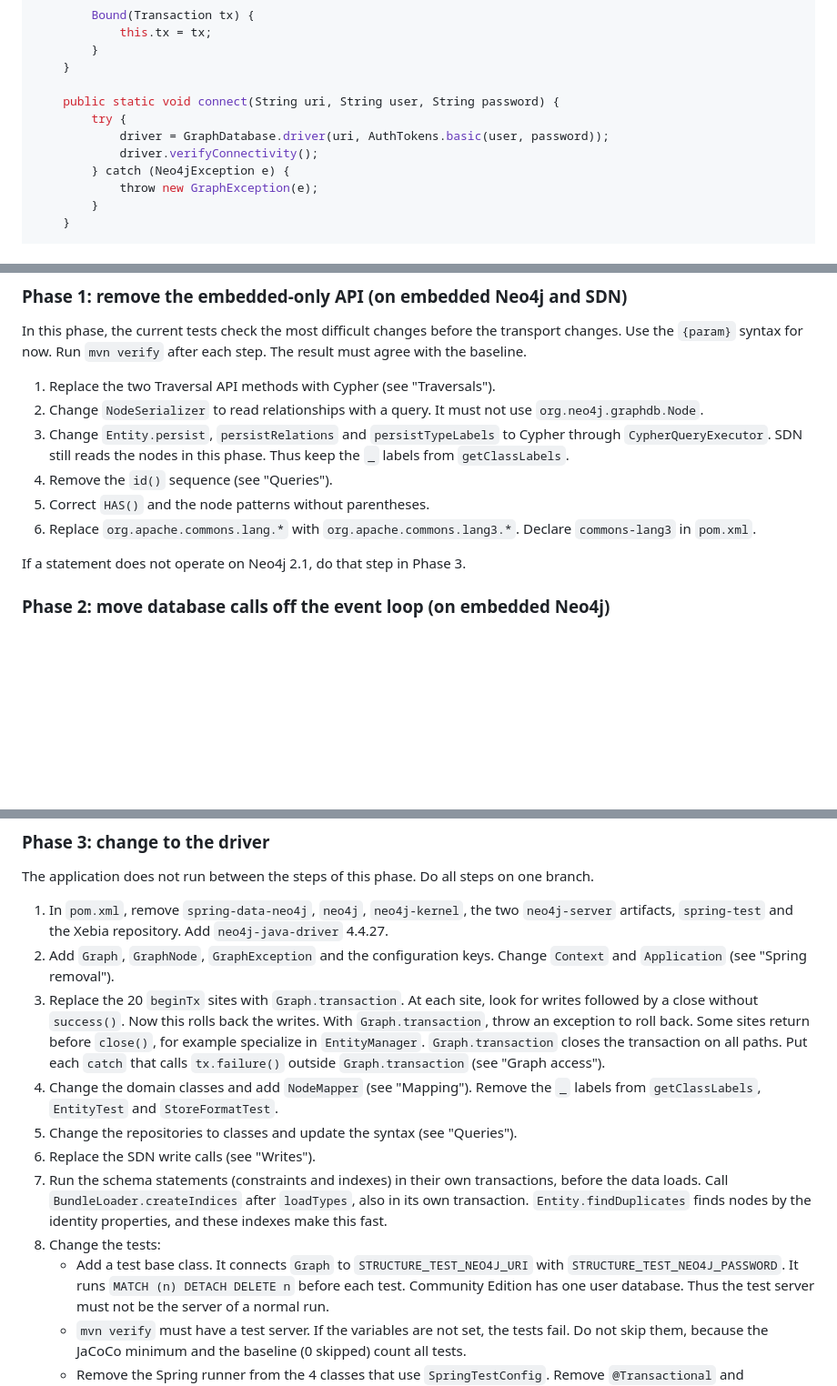
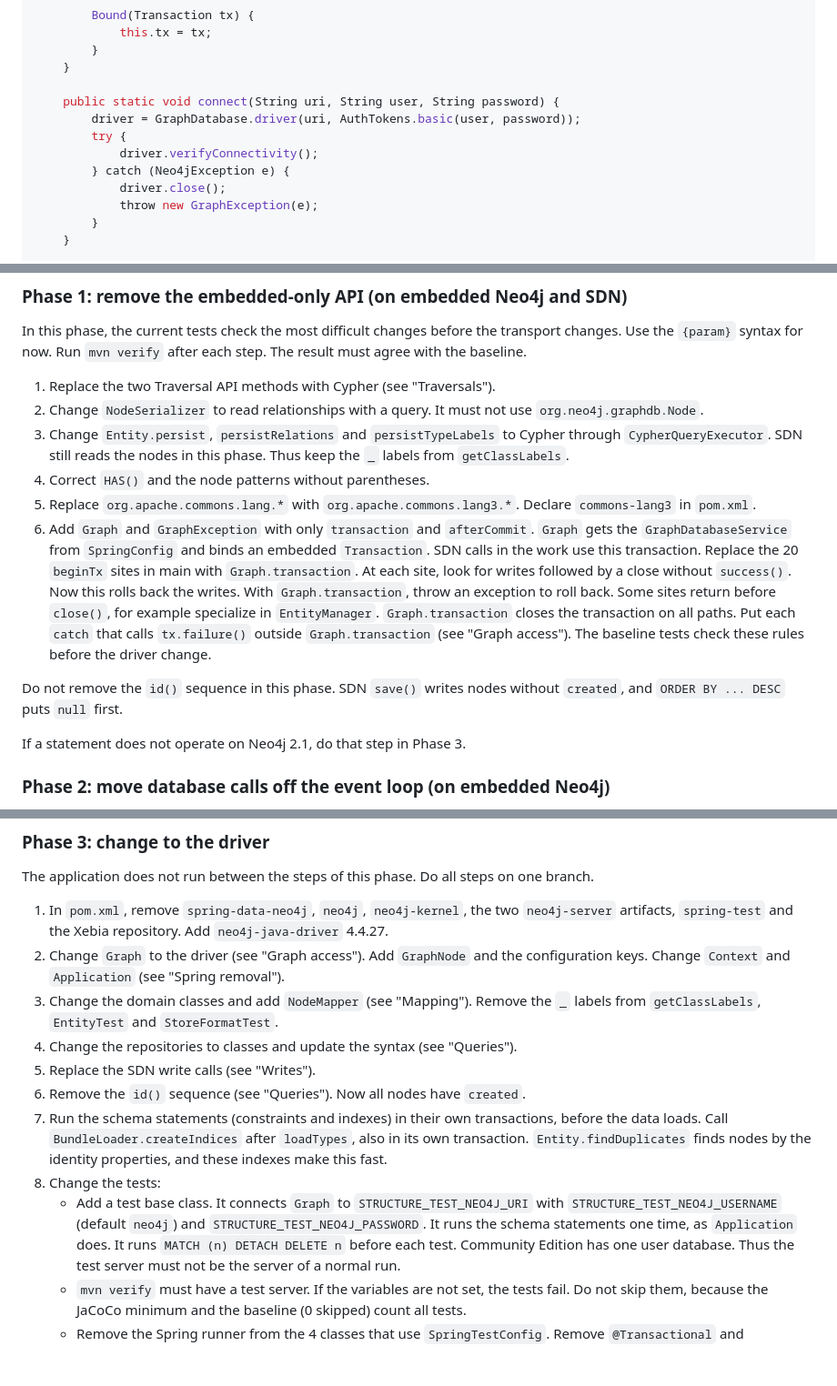
Before and after one commit to raaftech/structure, a Markdown page: MIGRATION.md, 3 parts joined by grey strips. Shown at 91% size. Rendered like a GitHub page; blank space fills up the shorter version.

Commit message:
Final MIGRATION.md

```diff
--- a/MIGRATION.md
+++ b/MIGRATION.md
@@ -163,10 +163,11 @@ public final class Graph {
     }
 
     public static void connect(String uri, String user, String password) {
+        driver = GraphDatabase.driver(uri, AuthTokens.basic(user, password));
         try {
-            driver = GraphDatabase.driver(uri, AuthTokens.basic(user, password));
             driver.verifyConnectivity();
         } catch (Neo4jException e) {
+            driver.close();
             throw new GraphException(e);
         }
     }
@@ -638,10 +639,24 @@ before the transport changes. Use the `{param}` syntax for now. Run
 3. Change `Entity.persist`, `persistRelations` and `persistTypeLabels`
    to Cypher through `CypherQueryExecutor`. SDN still reads the nodes
    in this phase. Thus keep the `_` labels from `getClassLabels`.
-4. Remove the `id()` sequence (see "Queries").
-5. Correct `HAS()` and the node patterns without parentheses.
-6. Replace `org.apache.commons.lang.*` with `org.apache.commons.lang3.*`.
+4. Correct `HAS()` and the node patterns without parentheses.
+5. Replace `org.apache.commons.lang.*` with `org.apache.commons.lang3.*`.
    Declare `commons-lang3` in `pom.xml`.
+6. Add `Graph` and `GraphException` with only `transaction` and
+   `afterCommit`. `Graph` gets the `GraphDatabaseService` from
+   `SpringConfig` and binds an embedded `Transaction`. SDN calls in the
+   work use this transaction. Replace the 20 `beginTx` sites in main
+   with `Graph.transaction`. At each site, look for writes followed by
+   a close without `success()`. Now this rolls back the writes. With
+   `Graph.transaction`, throw an exception to roll back. Some sites
+   return before `close()`, for example specialize in `EntityManager`.
+   `Graph.transaction` closes the transaction on all paths. Put each
+   `catch` that calls `tx.failure()` outside `Graph.transaction` (see
+   "Graph access"). The baseline tests check these rules before the
+   driver change.
+
+Do not remove the `id()` sequence in this phase. SDN `save()` writes
+nodes without `created`, and `ORDER BY ... DESC` puts `null` first.
 
 If a statement does not operate on Neo4j 2.1, do that step in Phase 3.
 
@@ -663,21 +678,17 @@ steps on one branch.
 1. In `pom.xml`, remove `spring-data-neo4j`, `neo4j`, `neo4j-kernel`,
    the two `neo4j-server` artifacts, `spring-test` and the Xebia
    repository. Add `neo4j-java-driver` 4.4.27.
-2. Add `Graph`, `GraphNode`, `GraphException` and the configuration
-   keys. Change `Context` and `Application` (see "Spring removal").
-3. Replace the 20 `beginTx` sites with `Graph.transaction`. At each
-   site, look for writes followed by a close without `success()`. Now
-   this rolls back the writes. With `Graph.transaction`, throw an
-   exception to roll back. Some sites return before `close()`, for
-   example specialize in `EntityManager`. `Graph.transaction` closes
-   the transaction on all paths. Put each `catch` that calls
-   `tx.failure()` outside `Graph.transaction` (see "Graph access").
-4. Change the domain classes and add `NodeMapper` (see "Mapping").
+2. Change `Graph` to the driver (see "Graph access"). Add `GraphNode`
+   and the configuration keys. Change `Context` and `Application` (see
+   "Spring removal").
+3. Change the domain classes and add `NodeMapper` (see "Mapping").
    Remove the `_` labels from `getClassLabels`, `EntityTest` and
    `StoreFormatTest`.
-5. Change the repositories to classes and update the syntax (see
+4. Change the repositories to classes and update the syntax (see
    "Queries").
-6. Replace the SDN write calls (see "Writes").
+5. Replace the SDN write calls (see "Writes").
+6. Remove the `id()` sequence (see "Queries"). Now all nodes have
+   `created`.
 7. Run the schema statements (constraints and indexes) in their own
    transactions, before the data loads. Call
    `BundleLoader.createIndices` after `loadTypes`, also in its own
@@ -685,8 +696,10 @@ steps on one branch.
    properties, and these indexes make this fast.
 8. Change the tests:
    - Add a test base class. It connects `Graph` to
-     `STRUCTURE_TEST_NEO4J_URI` with `STRUCTURE_TEST_NEO4J_PASSWORD`.
-     It runs `MATCH (n) DETACH DELETE n` before each test. Community
+     `STRUCTURE_TEST_NEO4J_URI` with `STRUCTURE_TEST_NEO4J_USERNAME`
+     (default `neo4j`) and `STRUCTURE_TEST_NEO4J_PASSWORD`. It runs the
+     schema statements one time, as `Application` does. It runs
+     `MATCH (n) DETACH DELETE n` before each test. Community
      Edition has one user database. Thus the test server must not be
      the server of a normal run.
    - `mvn verify` must have a test server. If the variables are not
```
